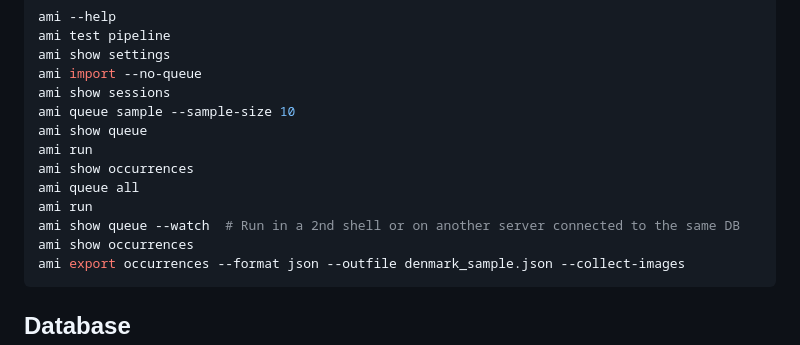
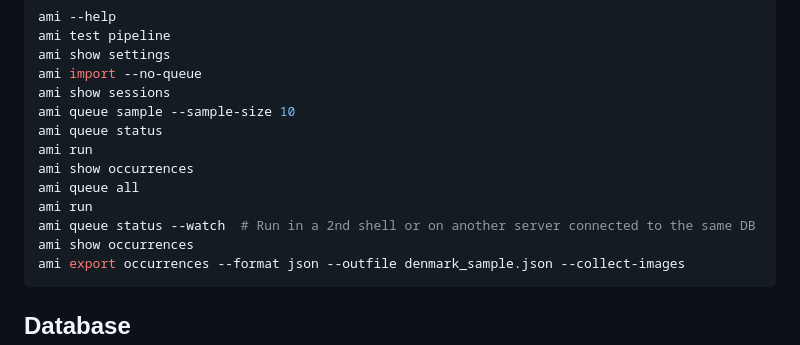
Before and after one commit to RolnickLab/ami-data-companion, a Markdown page: README.md, the part around the change. Drawn GitHub-style.

Commit message:
Fix queue command in README

````diff
--- a/README.md
+++ b/README.md
@@ -112,12 +112,12 @@ ami show settings
 ami import --no-queue
 ami show sessions
 ami queue sample --sample-size 10
-ami show queue
+ami queue status
 ami run
 ami show occurrences
 ami queue all
 ami run
-ami show queue --watch  # Run in a 2nd shell or on another server connected to the same DB
+ami queue status --watch  # Run in a 2nd shell or on another server connected to the same DB
 ami show occurrences
 ami export occurrences --format json --outfile denmark_sample.json --collect-images
 ```
````
